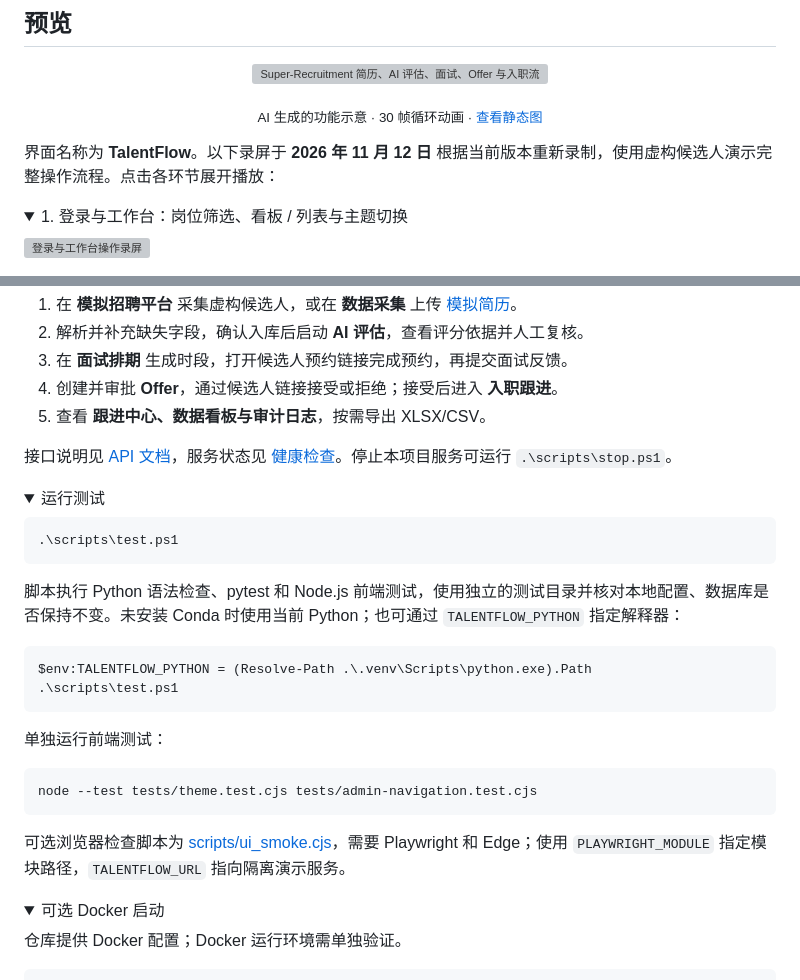
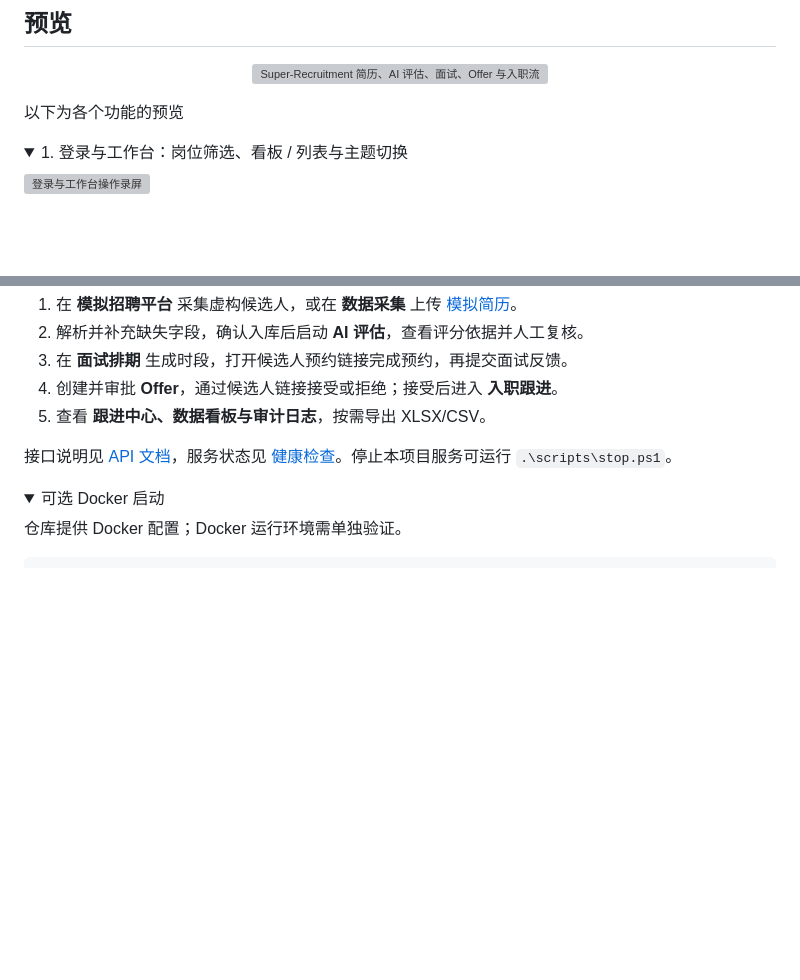
Before and after one commit to IT-coder-Yy/Super-Recruitment, a Markdown page: README.md, 2 parts joined by grey strips. Rendered like a GitHub page; folded sections open; blank space fills up the shorter version; grey boxes are pictures that could not be loaded.

Commit message:
docs(readme): 精简预览文案并删除测试说明

````diff
--- a/README.md
+++ b/README.md
@@ -23,9 +23,7 @@
   <img src="demo/super-recruitment-preview.gif" alt="Super-Recruitment 简历、AI 评估、面试、Offer 与入职流程示意动画" width="960">
 </p>
 
-<p align="center"><sub>AI 生成的功能示意 · 30 帧循环动画 · <a href="demo/super-recruitment-preview.png">查看静态图</a></sub></p>
-
-界面名称为 **TalentFlow**。以下录屏于 **2026 年 11 月 12 日** 根据当前版本重新录制，使用虚构候选人演示完整操作流程。点击各环节展开播放：
+以下为各个功能的预览
 
 <details>
 <summary>1. 登录与工作台：岗位筛选、看板 / 列表与主题切换</summary>
@@ -164,30 +162,6 @@ SMTP_FROM=同一个QQ邮箱
 接口说明见 [API 文档](http://127.0.0.1:8000/docs)，服务状态见 [健康检查](http://127.0.0.1:8000/health)。停止本项目服务可运行 `.\scripts\stop.ps1`。
 
 <details>
-<summary>运行测试</summary>
-
-```powershell
-.\scripts\test.ps1
-```
-
-脚本执行 Python 语法检查、pytest 和 Node.js 前端测试，使用独立的测试目录并核对本地配置、数据库是否保持不变。未安装 Conda 时使用当前 Python；也可通过 `TALENTFLOW_PYTHON` 指定解释器：
-
-```powershell
-$env:TALENTFLOW_PYTHON = (Resolve-Path .\.venv\Scripts\python.exe).Path
-.\scripts\test.ps1
-```
-
-单独运行前端测试：
-
-```powershell
-node --test tests/theme.test.cjs tests/admin-navigation.test.cjs
-```
-
-可选浏览器检查脚本为 [scripts/ui_smoke.cjs](scripts/ui_smoke.cjs)，需要 Playwright 和 Edge；使用 `PLAYWRIGHT_MODULE` 指定模块路径，`TALENTFLOW_URL` 指向隔离演示服务。
-
-</details>
-
-<details>
 <summary>可选 Docker 启动</summary>
 
 仓库提供 Docker 配置；Docker 运行环境需单独验证。
````
